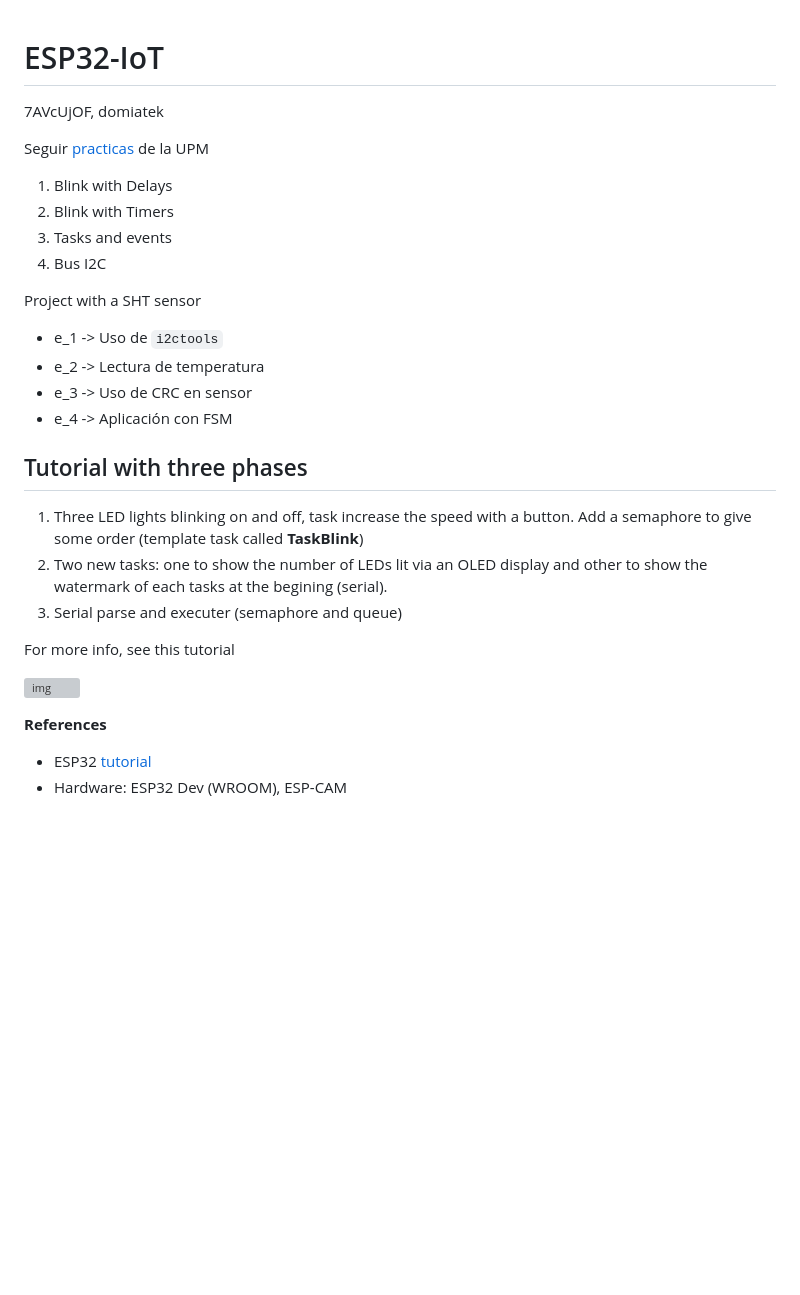
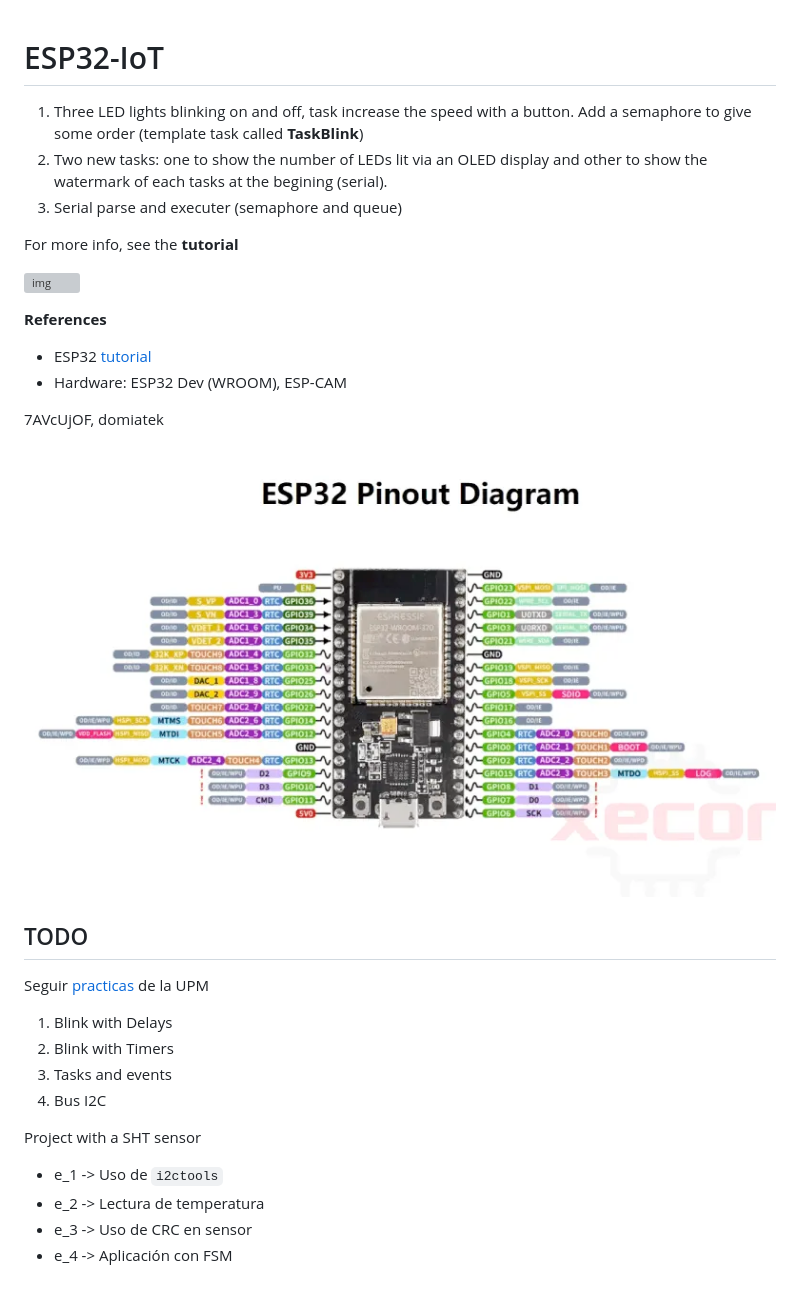
Before and after one commit to ubriquejazz/common_esp32, a Markdown page: README.md, the part around the change. Rendered like a GitHub page; pictures changed too: image.png (added); blank space fills up the shorter version; grey boxes are pictures that could not be loaded.

```diff
--- a/README.md
+++ b/README.md
@@ -1,6 +1,23 @@
 # ESP32-IoT
 
+1. Three LED lights blinking on and off, task increase the speed with a button. Add a semaphore to give some order (template task called **TaskBlink**)
+1. Two new tasks: one to show the number of LEDs lit via an OLED display and other to show the watermark of each tasks at the begining (serial).
+1. Serial parse and executer (semaphore and queue)
+
+For more info, see the **tutorial**
+
+![img](https://miro.medium.com/v2/resize:fit:1400/1*Ium5nL6kGjRzAcKUvPTjFQ.jpeg)
+
+**References**
+
+- ESP32 [tutorial](https://medium.com/@tomw3115/implementing-freertos-solutions-on-esp-32-devices-using-arduino-114e05f7138a)
+- Hardware: ESP32 Dev (WROOM), ESP-CAM
+
 7AVcUjOF, domiatek
+
+![alt text](image.png)
+
+## TODO
 
 Seguir [practicas](https://miot-rpi.github.io/practicas/ANIOT/P1/) de la UPM
 
@@ -15,18 +32,3 @@ Project with a SHT sensor
 - e_2 -> Lectura de temperatura
 - e_3 -> Uso de CRC en sensor
 - e_4 -> Aplicación con FSM
-
-## Tutorial with three phases
-
-1. Three LED lights blinking on and off, task increase the speed with a button. Add a semaphore to give some order (template task called **TaskBlink**)
-1. Two new tasks: one to show the number of LEDs lit via an OLED display and other to show the watermark of each tasks at the begining (serial).
-1. Serial parse and executer (semaphore and queue)
-
-For more info, see this tutorial
-
-![img](https://miro.medium.com/v2/resize:fit:1400/1*Ium5nL6kGjRzAcKUvPTjFQ.jpeg)
-
-**References**
-
-- ESP32 [tutorial](https://medium.com/@tomw3115/implementing-freertos-solutions-on-esp-32-devices-using-arduino-114e05f7138a)
-- Hardware: ESP32 Dev (WROOM), ESP-CAM
```
Also changed, not shown: aniot/p_1/readme.md (renamed from aniot/p_1/blink.md, +1 -1 lines), aniot/p_2/readme.md (+3 -3 lines), 15 other files.
